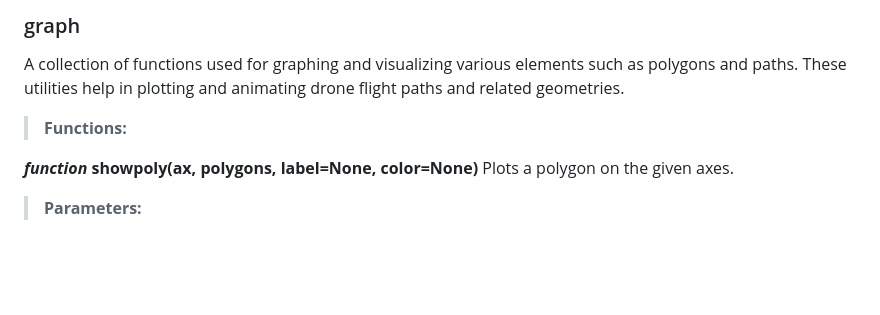
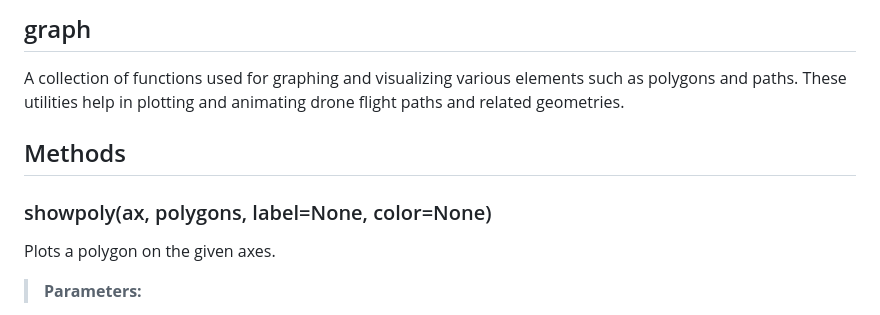
Before and after one commit to michyli/kidrone, a Markdown page: Algorithm Documentation/graph.md, the part around one of its changes. Drawn GitHub-style; blank space fills up the shorter version.

```diff
--- a/Algorithm Documentation/graph.md
+++ b/Algorithm Documentation/graph.md
@@ -1,9 +1,9 @@
-### graph
+## graph
 A collection of functions used for graphing and visualizing various elements such as polygons and paths. These utilities help in plotting and animating drone flight paths and related geometries.
 
-> **Functions:**
+## Methods
 
-***function* showpoly(ax, polygons, label=None, color=None)**
+### showpoly(ax, polygons, label=None, color=None)
 Plots a polygon on the given axes.
 
 > **Parameters:**
```
Also changed, not shown: other parts of Algorithm Documentation/graph.md (+7 -7 lines).
